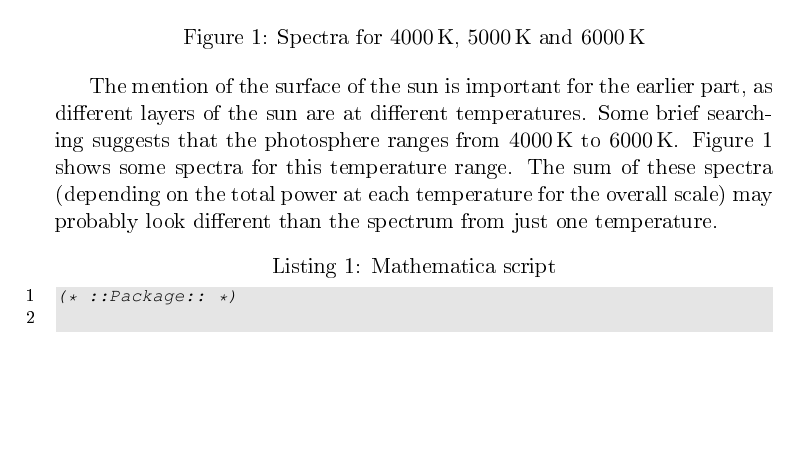
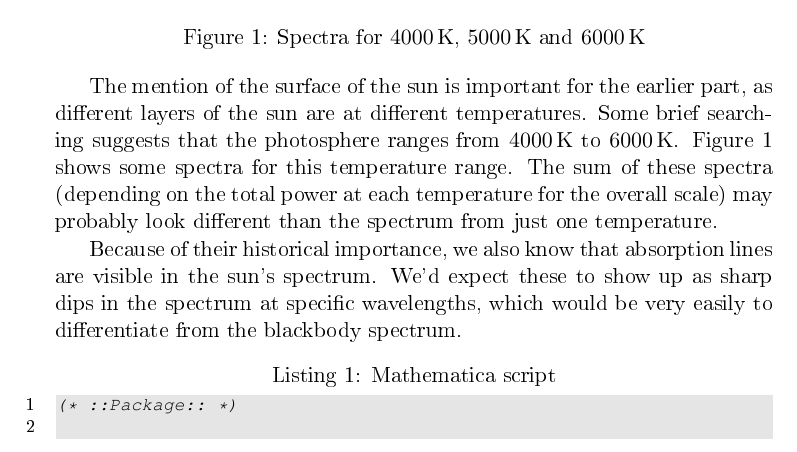
Before and after one commit to dmallubhotla/PS3, a LaTeX document (problems/Prob1/Prob1.tex): part of page 3 of 5, cut so that both start at the same text, the shorter picture padded with empty space. The pictures show the PDF file docs/Prob1.pdf that the author committed with the source.

Commit message:
Finished problem 1

```diff
--- a/problems/Prob1/Prob1.tex
+++ b/problems/Prob1/Prob1.tex
@@ -102,6 +102,9 @@ I unnecessarily used Mathematica to solve for $T$, giving $T = \SI{6036}{K}$, wh
 
 The mention of the surface of the sun is important for the earlier part, as different layers of the sun are at different temperatures. Some brief searching suggests that the photosphere ranges from $\SI{4000}{K}$ to $\SI{6000}{K}$. Figure \ref{fig:Prob1:4000And6000Spectrum} shows some spectra for this temperature range. The sum of these spectra (depending on the total power at each temperature for the overall scale) may probably look different than the spectrum from just one temperature.
 
+Because of their historical importance, we also know that absorption lines are visible in the sun's spectrum. We'd expect these to show up as sharp dips in the spectrum at specific wavelengths, which would be very easily to differentiate from the blackbody spectrum.
+
+
 \FloatBarrier
 \lstinputlisting[
 	caption=Mathematica script,
```
Also changed, not shown: docs/PS3.pdf, docs/Prob1.pdf.
